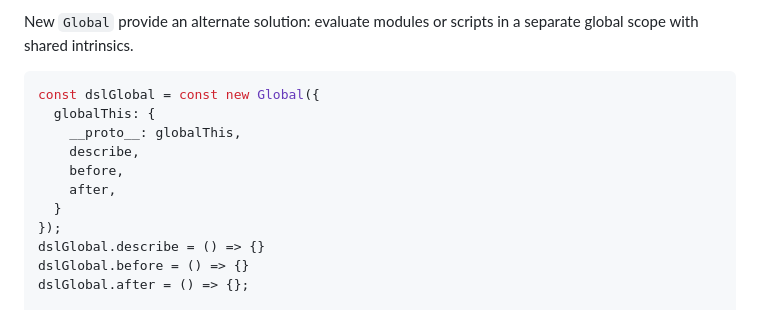
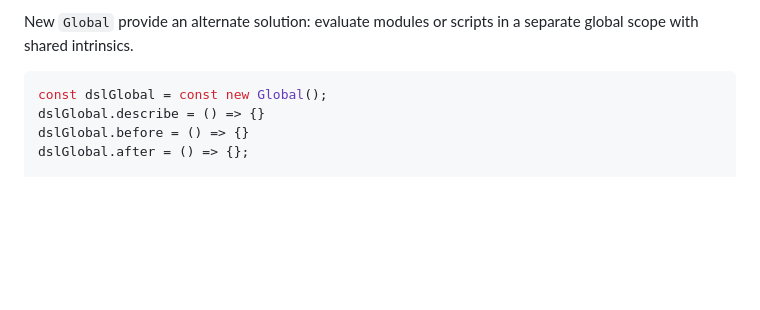
Before and after one commit to endojs/proposal-new-global, a Markdown page: README.md, the part around one of its changes. Drawn GitHub-style; blank space fills up the shorter version.

Commit message:
remove what seems like a leftover or a deviation from interface described earlier from the example

````diff
--- a/README.md
+++ b/README.md
@@ -129,14 +129,7 @@ New `Global` provide an alternate solution: evaluate modules or scripts in a
 separate global scope with shared intrinsics.
 
 ```js
-const dslGlobal = const new Global({
-  globalThis: {
-    __proto__: globalThis,
-    describe,
-    before,
-    after,
-  }
-});
+const dslGlobal = const new Global();
 dslGlobal.describe = () => {}
 dslGlobal.before = () => {}
 dslGlobal.after = () => {};
````
Also changed, not shown: other parts of README.md (+2 -2 lines).
